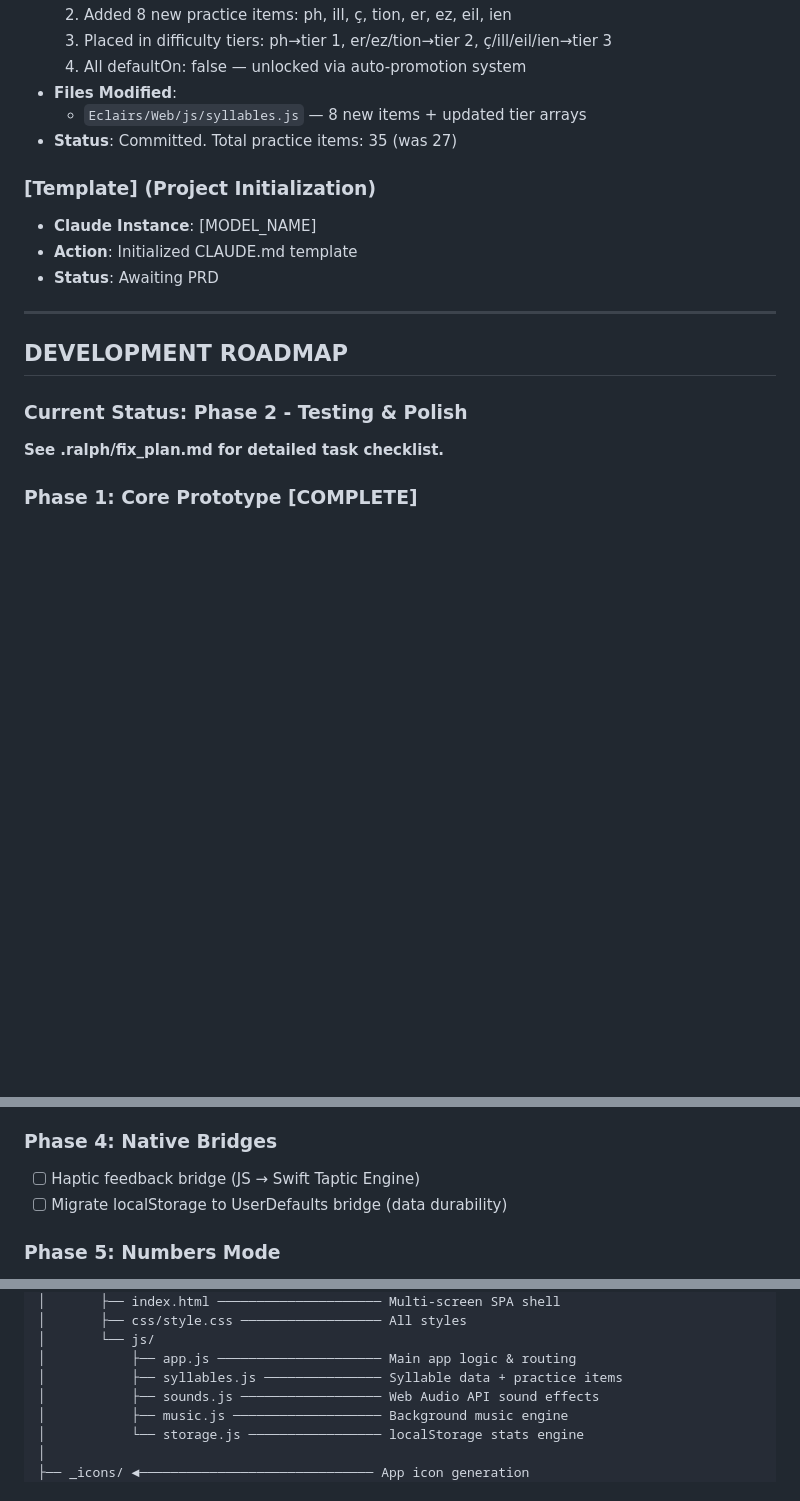
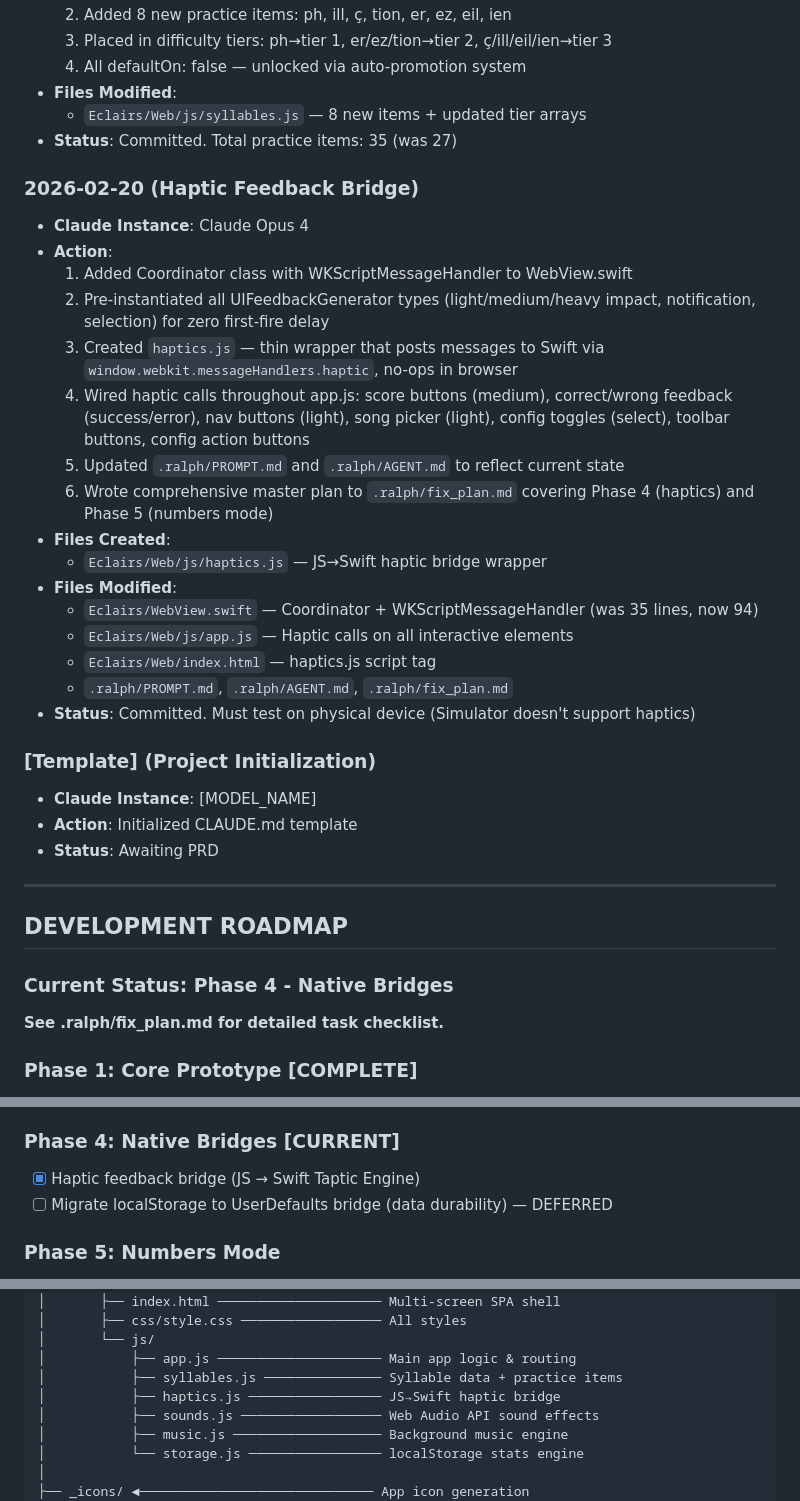
Before and after one commit to johockin/eclairs, a Markdown page: CLAUDE.md, 3 parts joined by grey strips. GitHub-like rendering; blank space fills up the shorter version.

Commit message:
Update docs: haptic bridge action log, Phase 4 status, file map
Co-Authored-By: Claude <noreply@anthropic.com>

```diff
--- a/CLAUDE.md
+++ b/CLAUDE.md
@@ -441,6 +441,24 @@ python -m http.server 8000
   - `Eclairs/Web/js/syllables.js` — 8 new items + updated tier arrays
 - **Status**: Committed. Total practice items: 35 (was 27)
 
+### 2026-02-20 (Haptic Feedback Bridge)
+- **Claude Instance**: Claude Opus 4
+- **Action**:
+  1. Added Coordinator class with WKScriptMessageHandler to WebView.swift
+  2. Pre-instantiated all UIFeedbackGenerator types (light/medium/heavy impact, notification, selection) for zero first-fire delay
+  3. Created `haptics.js` — thin wrapper that posts messages to Swift via `window.webkit.messageHandlers.haptic`, no-ops in browser
+  4. Wired haptic calls throughout app.js: score buttons (medium), correct/wrong feedback (success/error), nav buttons (light), song picker (light), config toggles (select), toolbar buttons, config action buttons
+  5. Updated `.ralph/PROMPT.md` and `.ralph/AGENT.md` to reflect current state
+  6. Wrote comprehensive master plan to `.ralph/fix_plan.md` covering Phase 4 (haptics) and Phase 5 (numbers mode)
+- **Files Created**:
+  - `Eclairs/Web/js/haptics.js` — JS→Swift haptic bridge wrapper
+- **Files Modified**:
+  - `Eclairs/WebView.swift` — Coordinator + WKScriptMessageHandler (was 35 lines, now 94)
+  - `Eclairs/Web/js/app.js` — Haptic calls on all interactive elements
+  - `Eclairs/Web/index.html` — haptics.js script tag
+  - `.ralph/PROMPT.md`, `.ralph/AGENT.md`, `.ralph/fix_plan.md`
+- **Status**: Committed. Must test on physical device (Simulator doesn't support haptics)
+
 ### [Template] (Project Initialization)
 - **Claude Instance**: [MODEL_NAME]
 - **Action**: Initialized CLAUDE.md template
@@ -450,7 +468,7 @@ python -m http.server 8000
 
 ## DEVELOPMENT ROADMAP
 
-### Current Status: **Phase 2** - Testing & Polish
+### Current Status: **Phase 4** - Native Bridges
 
 **See .ralph/fix_plan.md for detailed task checklist.**
 
@@ -478,9 +496,9 @@ python -m http.server 8000
 - [x] Mastery bars in stats screen
 - [ ] Session summary
 
-### Phase 4: Native Bridges
-- [ ] Haptic feedback bridge (JS → Swift Taptic Engine)
-- [ ] Migrate localStorage to UserDefaults bridge (data durability)
+### Phase 4: Native Bridges [CURRENT]
+- [x] Haptic feedback bridge (JS → Swift Taptic Engine)
+- [ ] Migrate localStorage to UserDefaults bridge (data durability) — DEFERRED
 
 ### Phase 5: Numbers Mode
 - [ ] Number generator with French difficulty tiers (1-10, 11-20, 21-69, 70-99)
@@ -600,6 +618,7 @@ CLAUDE.md (this file) ───────────────────
 │       └── js/
 │           ├── app.js ───────────────────── Main app logic & routing
 │           ├── syllables.js ─────────────── Syllable data + practice items
+│           ├── haptics.js ───────────────── JS→Swift haptic bridge
 │           ├── sounds.js ────────────────── Web Audio API sound effects
 │           ├── music.js ─────────────────── Background music engine
 │           └── storage.js ───────────────── localStorage stats engine
```
